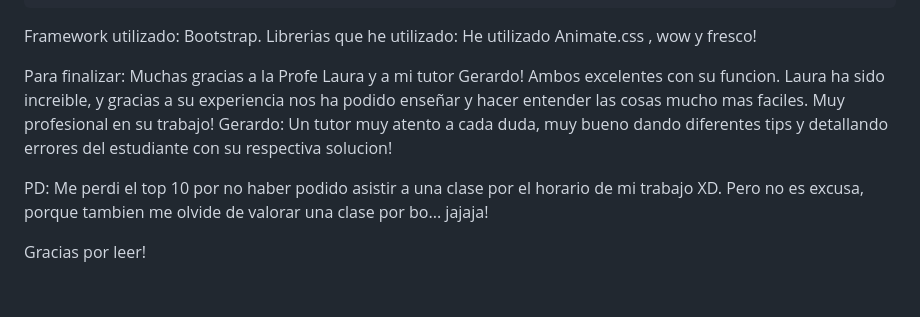
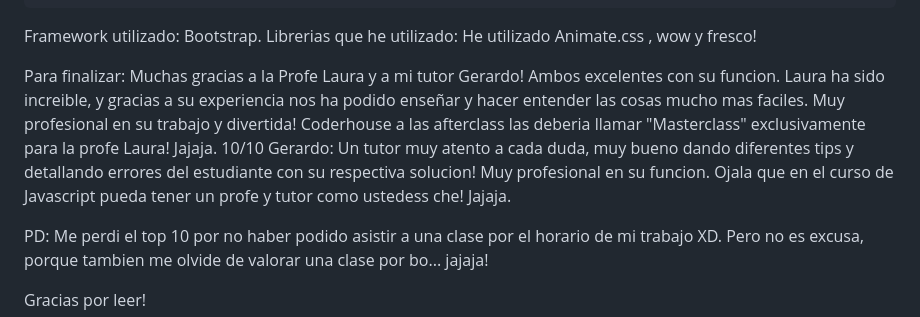
Before and after one commit to frantoro10/ProyectoFinalFranciscoToro, a Markdown page: LEEME!.md, the part around the change. Drawn GitHub-style; blank space fills up the shorter version.

```diff
--- a/LEEME!.md
+++ b/LEEME!.md
@@ -35,8 +35,10 @@ Librerias que he utilizado: He utilizado Animate.css , wow y fresco!
 
 
 Para finalizar: Muchas gracias a la Profe Laura y a mi tutor Gerardo! Ambos excelentes con su funcion.
-Laura ha sido increible, y gracias a su experiencia nos ha podido enseñar y hacer entender las cosas mucho mas faciles. Muy profesional en su trabajo!
-Gerardo: Un tutor muy atento a cada duda, muy bueno dando diferentes tips y detallando errores del estudiante con su respectiva solucion!
+Laura ha sido increible, y gracias a su experiencia nos ha podido enseñar y hacer entender las cosas mucho mas faciles. Muy profesional en su trabajo y divertida! Coderhouse a las afterclass las deberia llamar "Masterclass" exclusivamente para la profe Laura! Jajaja. 10/10
+Gerardo: Un tutor muy atento a cada duda, muy bueno dando diferentes tips y detallando errores del estudiante con su respectiva solucion! Muy profesional en su funcion.
+Ojala que en el curso de Javascript pueda tener un profe y tutor como ustedess che! Jajaja.
+
 
 PD: Me perdi el top 10 por no haber podido asistir a una clase por el horario de mi trabajo XD. Pero no es excusa, porque tambien me olvide de valorar una clase por bo... jajaja!
 
```
